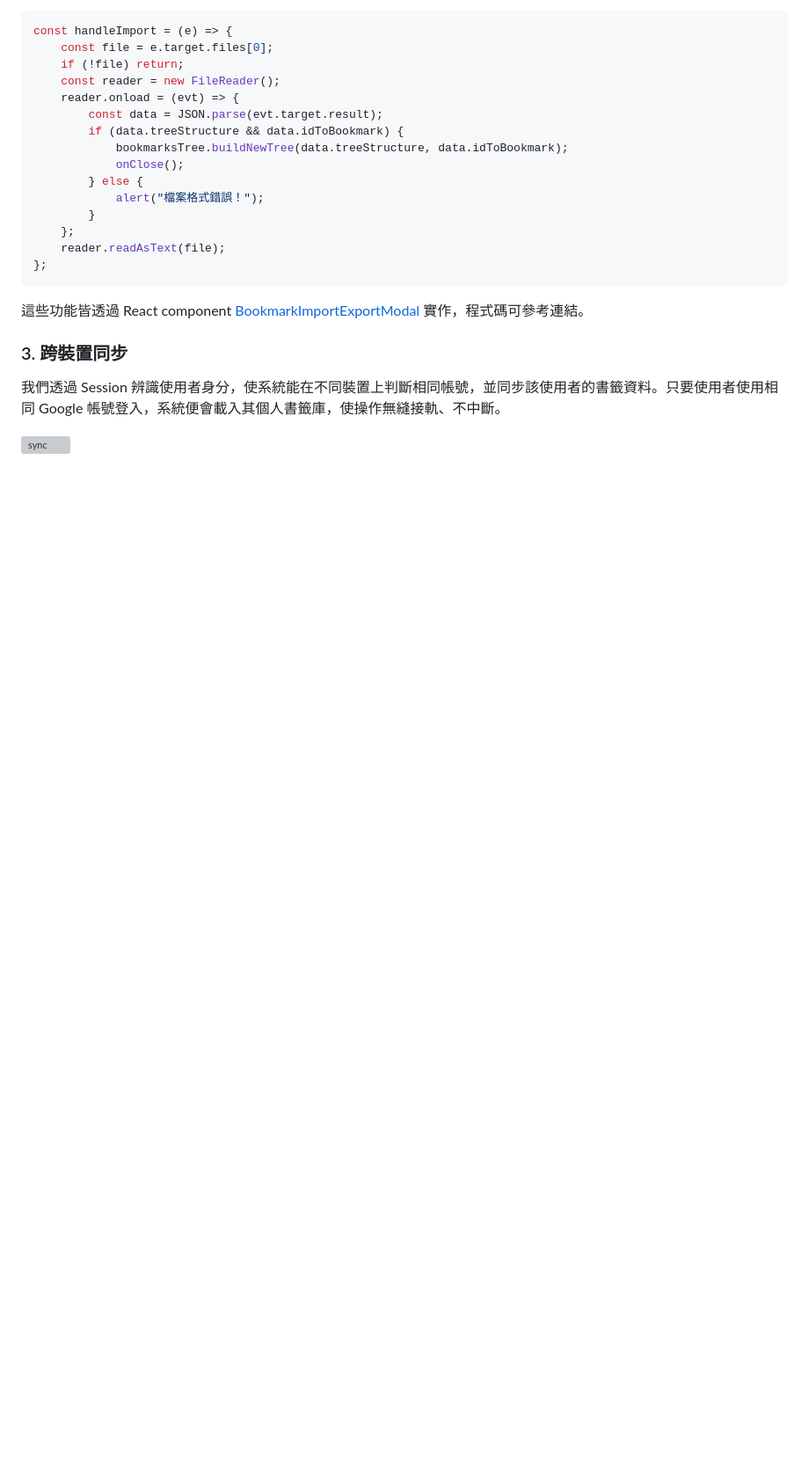
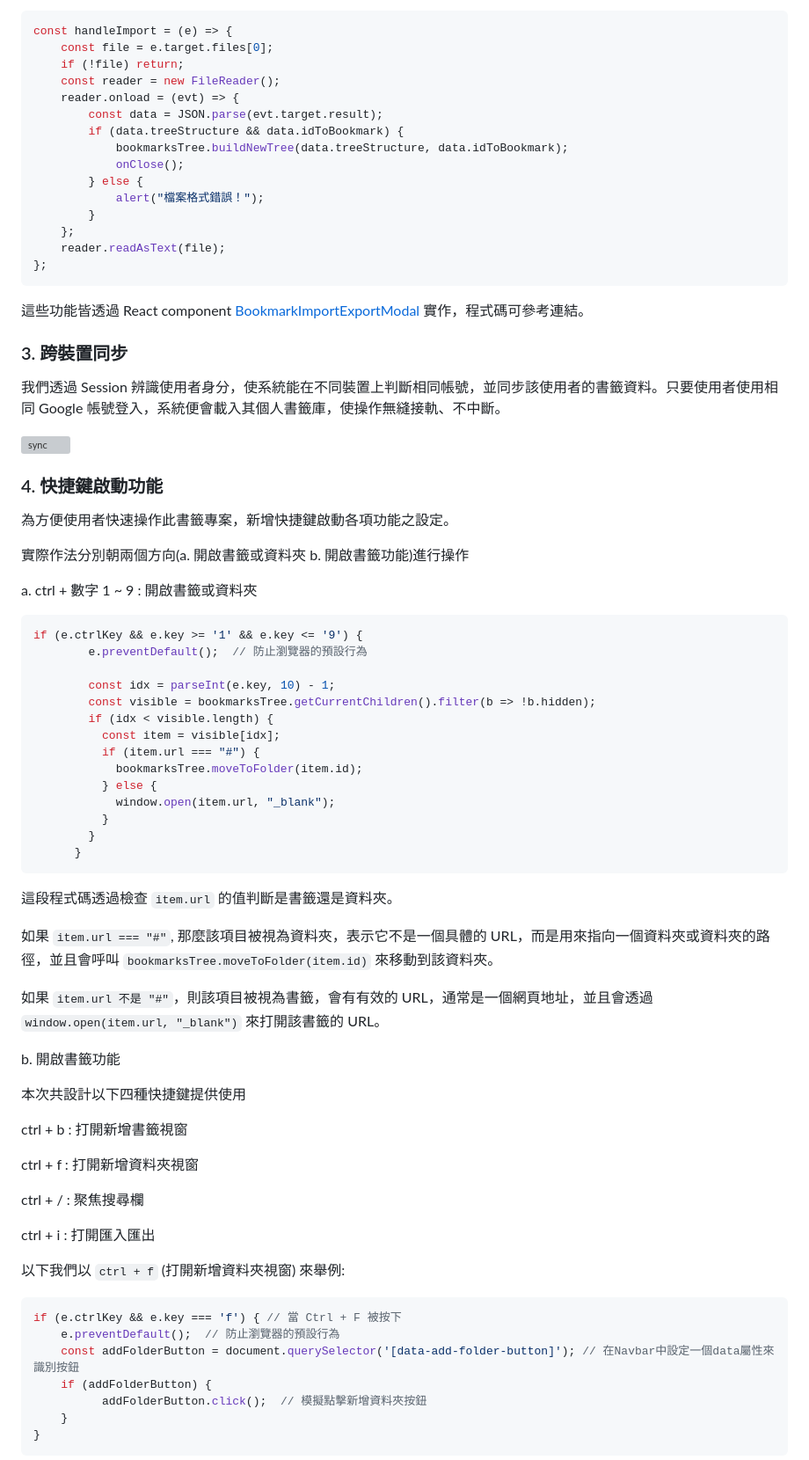
Before and after one commit to yoyoisaman/Team15, a Markdown page: HW_Report/Week13.md, the part around the change printed below. Shown: that part at 88% size. Drawn GitHub-style; blank space fills up the shorter version; grey boxes are pictures that could not be loaded.

````diff
--- a/HW_Report/Week13.md
+++ b/HW_Report/Week13.md
@@ -159,3 +159,59 @@ const handleImport = (e) => {
 
 ![sync](report_imgs/Week13/sync.gif)
 
+### 4. 快捷鍵啟動功能
+
+為方便使用者快速操作此書籤專案，新增快捷鍵啟動各項功能之設定。
+
+實際作法分別朝兩個方向(a. 開啟書籤或資料夾 b. 開啟書籤功能)進行操作
+
+a. ctrl + 數字 1 ~ 9 : 開啟書籤或資料夾
+
+```javascript
+if (e.ctrlKey && e.key >= '1' && e.key <= '9') {
+        e.preventDefault();  // 防止瀏覽器的預設行為
+
+        const idx = parseInt(e.key, 10) - 1;
+        const visible = bookmarksTree.getCurrentChildren().filter(b => !b.hidden);
+        if (idx < visible.length) {
+          const item = visible[idx];
+          if (item.url === "#") {
+            bookmarksTree.moveToFolder(item.id);
+          } else {
+            window.open(item.url, "_blank");
+          }
+        }
+      }
+```
+
+這段程式碼透過檢查 `item.url` 的值判斷是書籤還是資料夾。
+
+如果 `item.url === "#"`, 那麼該項目被視為資料夾，表示它不是一個具體的 URL，而是用來指向一個資料夾或資料夾的路徑，並且會呼叫 `bookmarksTree.moveToFolder(item.id)` 來移動到該資料夾。
+
+如果 `item.url 不是 "#"`，則該項目被視為書籤，會有有效的 URL，通常是一個網頁地址，並且會透過 `window.open(item.url, "_blank")` 來打開該書籤的 URL。
+
+b. 開啟書籤功能
+
+本次共設計以下四種快捷鍵提供使用
+
+ctrl + b : 打開新增書籤視窗
+
+ctrl + f : 打開新增資料夾視窗
+
+ctrl + / : 聚焦搜尋欄
+
+ctrl + i : 打開匯入匯出
+
+
+以下我們以 `ctrl + f` (打開新增資料夾視窗) 來舉例:
+
+```javascript
+if (e.ctrlKey && e.key === 'f') { // 當 Ctrl + F 被按下
+    e.preventDefault();  // 防止瀏覽器的預設行為
+    const addFolderButton = document.querySelector('[data-add-folder-button]'); // 在Navbar中設定一個data屬性來識別按鈕
+    if (addFolderButton) {
+          addFolderButton.click();  // 模擬點擊新增資料夾按鈕
+    }
+}
+```
+
````
Also changed, not shown: other parts of HW_Report/Week13.md (+13 -0 lines).
